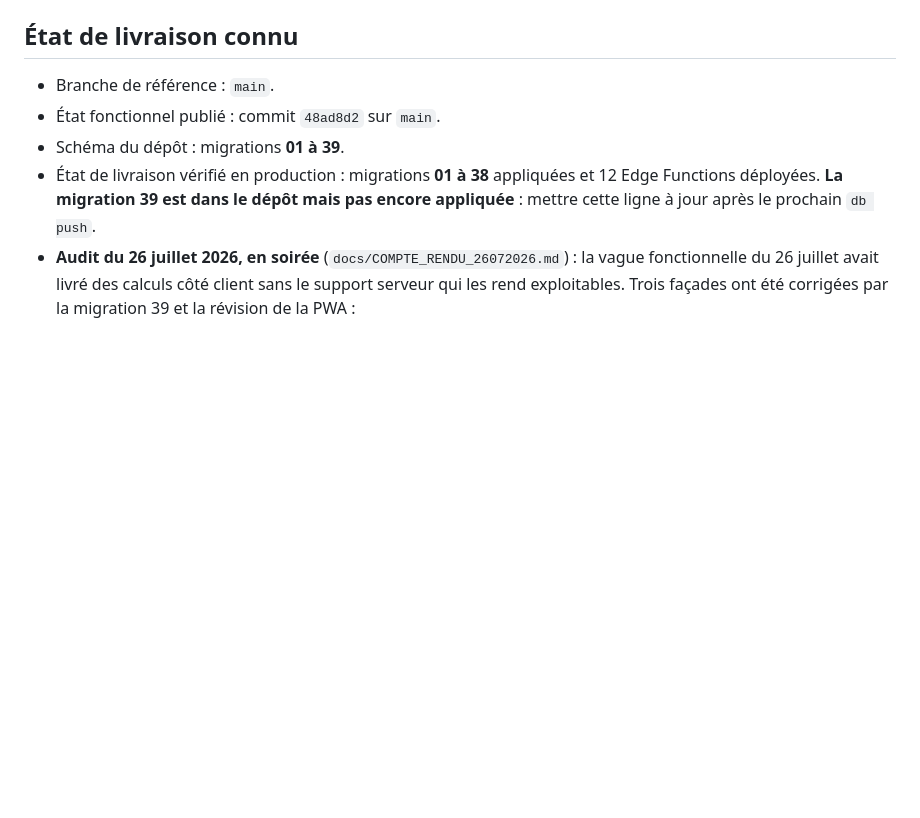
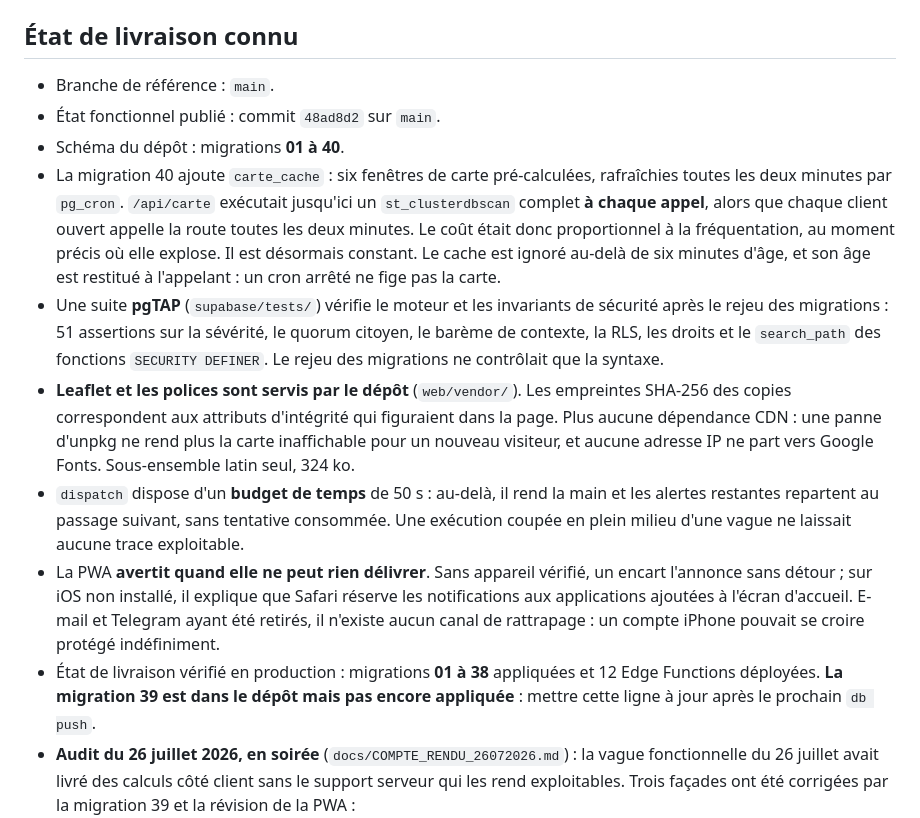
Before and after one commit to qevedeveq-art/Alerte-incendie, a Markdown page: docs/CONTEXTE.md, the part around the change. GitHub-like rendering; blank space fills up the shorter version.

```diff
--- a/docs/CONTEXTE.md
+++ b/docs/CONTEXTE.md
@@ -11,7 +11,33 @@ revérifiés lors d'une reprise. Le README reste la présentation fonctionnelle,
 
 - Branche de référence : `main`.
 - État fonctionnel publié : commit `48ad8d2` sur `main`.
-- Schéma du dépôt : migrations **01 à 39**.
+- Schéma du dépôt : migrations **01 à 40**.
+- La migration 40 ajoute `carte_cache` : six fenêtres de carte pré-calculées,
+  rafraîchies toutes les deux minutes par `pg_cron`. `/api/carte` exécutait
+  jusqu'ici un `st_clusterdbscan` complet **à chaque appel**, alors que chaque
+  client ouvert appelle la route toutes les deux minutes. Le coût était donc
+  proportionnel à la fréquentation, au moment précis où elle explose. Il est
+  désormais constant. Le cache est ignoré au-delà de six minutes d'âge, et son
+  âge est restitué à l'appelant : un cron arrêté ne fige pas la carte.
+- Une suite **pgTAP** (`supabase/tests/`) vérifie le moteur et les invariants
+  de sécurité après le rejeu des migrations : 51 assertions sur la sévérité,
+  le quorum citoyen, le barème de contexte, la RLS, les droits et le
+  `search_path` des fonctions `SECURITY DEFINER`. Le rejeu des migrations ne
+  contrôlait que la syntaxe.
+- **Leaflet et les polices sont servis par le dépôt** (`web/vendor/`). Les
+  empreintes SHA-256 des copies correspondent aux attributs d'intégrité qui
+  figuraient dans la page. Plus aucune dépendance CDN : une panne d'unpkg ne
+  rend plus la carte inaffichable pour un nouveau visiteur, et aucune adresse
+  IP ne part vers Google Fonts. Sous-ensemble latin seul, 324 ko.
+- `dispatch` dispose d'un **budget de temps** de 50 s : au-delà, il rend la
+  main et les alertes restantes repartent au passage suivant, sans tentative
+  consommée. Une exécution coupée en plein milieu d'une vague ne laissait
+  aucune trace exploitable.
+- La PWA **avertit quand elle ne peut rien délivrer**. Sans appareil vérifié,
+  un encart l'annonce sans détour ; sur iOS non installé, il explique que
+  Safari réserve les notifications aux applications ajoutées à l'écran
+  d'accueil. E-mail et Telegram ayant été retirés, il n'existe aucun canal de
+  rattrapage : un compte iPhone pouvait se croire protégé indéfiniment.
 - État de livraison vérifié en production : migrations **01 à 38** appliquées et
   12 Edge Functions déployées. **La migration 39 est dans le dépôt mais pas
   encore appliquée** : mettre cette ligne à jour après le prochain `db push`.
```
Also changed, not shown: docs/PLAN_EVOLUTION.md (added, +293 -0 lines).
